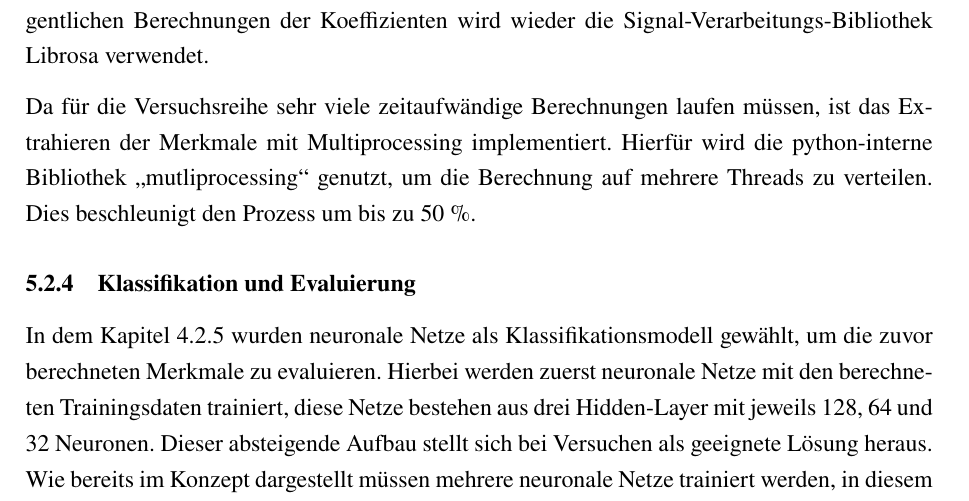
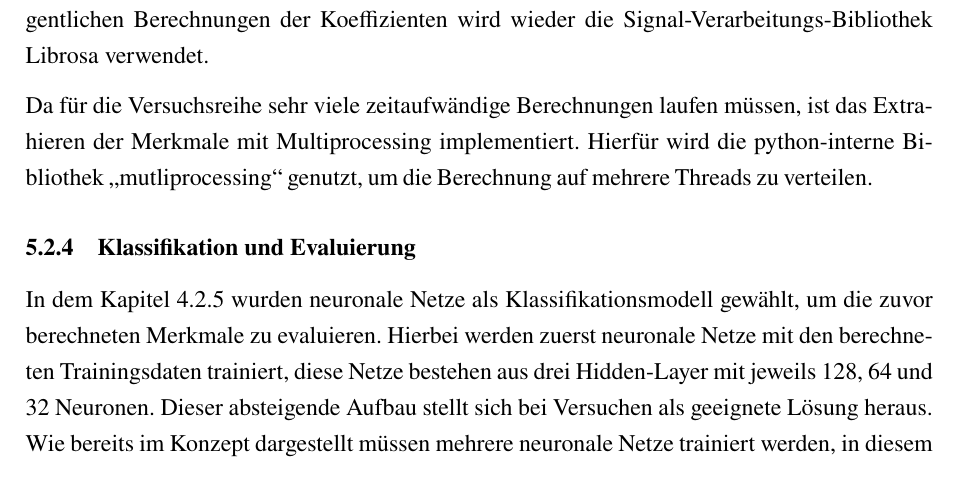
Before and after one commit to DHBW-FN-TIT20/user-authentication-using-voice-recognition, a LaTeX paper (latex/main.tex, which reads latex/chapter/Umsetzung.tex): part of page 44 of 49, cut so that both start at the same text. Compiled offline with pdfLaTeX.

Commit message:
Update latex/chapter/Umsetzung.tex

```diff
--- a/latex/chapter/Umsetzung.tex
+++ b/latex/chapter/Umsetzung.tex
@@ -149,7 +149,6 @@ Für die eigentlichen Berechnungen der Koeffizienten wird wieder die Signal-Vera
 
 Da für die Versuchsreihe sehr viele zeitaufwändige Berechnungen laufen müssen, ist das Extrahieren der Merkmale mit Multiprocessing implementiert.
 Hierfür wird die python-interne Bibliothek \gqq{mutliprocessing} genutzt, um die Berechnung auf mehrere Threads zu verteilen.
-Dies beschleunigt den Prozess um bis zu 50 \%.
 
 % librosa load
 % remove silence
```
